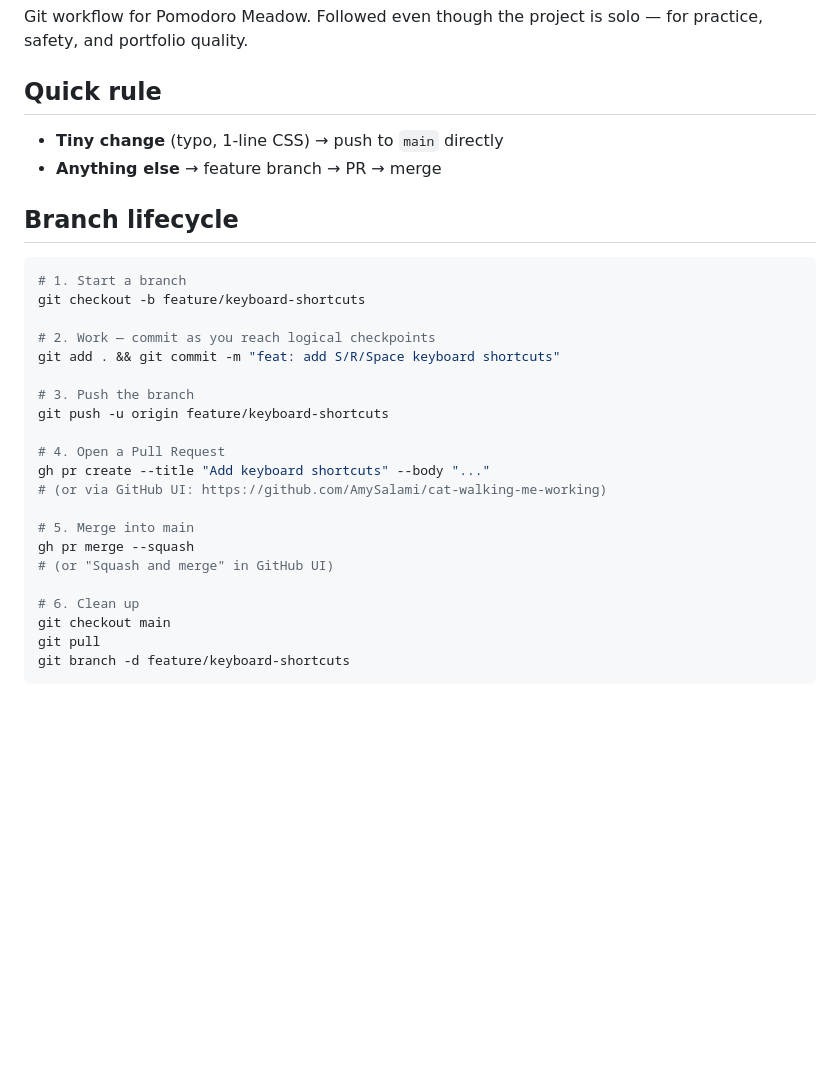
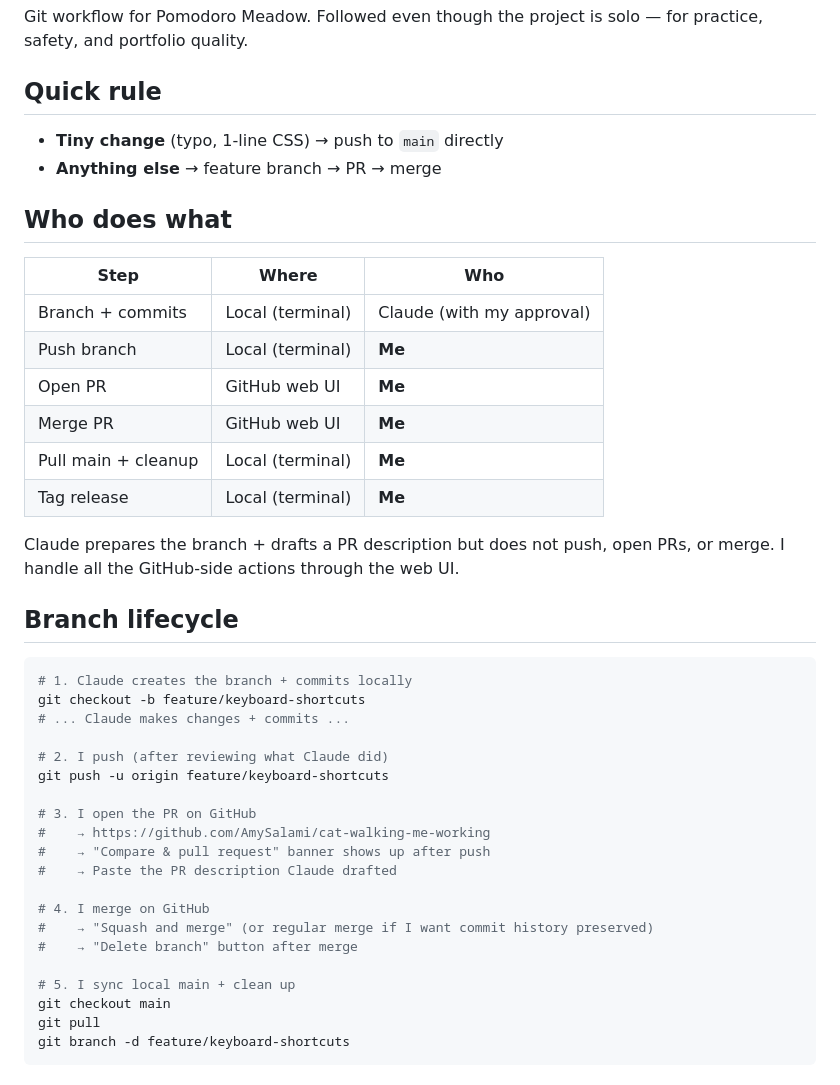
Before and after one commit to AmySalami/cat-walking-me-working, a Markdown page: WORKFLOW.md, the part around the change. Rendered like a GitHub page; blank space fills up the shorter version.

````diff
--- a/WORKFLOW.md
+++ b/WORKFLOW.md
@@ -7,27 +7,39 @@ Git workflow for Pomodoro Meadow. Followed even though the project is solo — f
 - **Tiny change** (typo, 1-line CSS) → push to `main` directly
 - **Anything else** → feature branch → PR → merge
 
+## Who does what
+
+| Step | Where | Who |
+|---|---|---|
+| Branch + commits | Local (terminal) | Claude (with my approval) |
+| Push branch | Local (terminal) | **Me** |
+| Open PR | GitHub web UI | **Me** |
+| Merge PR | GitHub web UI | **Me** |
+| Pull main + cleanup | Local (terminal) | **Me** |
+| Tag release | Local (terminal) | **Me** |
+
+Claude prepares the branch + drafts a PR description but does not push, open PRs, or merge. I handle all the GitHub-side actions through the web UI.
+
 ## Branch lifecycle
 
 ```bash
-# 1. Start a branch
+# 1. Claude creates the branch + commits locally
 git checkout -b feature/keyboard-shortcuts
+# ... Claude makes changes + commits ...
 
-# 2. Work — commit as you reach logical checkpoints
-git add . && git commit -m "feat: add S/R/Space keyboard shortcuts"
-
-# 3. Push the branch
+# 2. I push (after reviewing what Claude did)
 git push -u origin feature/keyboard-shortcuts
 
-# 4. Open a Pull Request
-gh pr create --title "Add keyboard shortcuts" --body "..."
-# (or via GitHub UI: https://github.com/AmySalami/cat-walking-me-working)
+# 3. I open the PR on GitHub
+#    → https://github.com/AmySalami/cat-walking-me-working
+#    → "Compare & pull request" banner shows up after push
+#    → Paste the PR description Claude drafted
 
-# 5. Merge into main
-gh pr merge --squash
-# (or "Squash and merge" in GitHub UI)
+# 4. I merge on GitHub
+#    → "Squash and merge" (or regular merge if I want commit history preserved)
+#    → "Delete branch" button after merge
 
-# 6. Clean up
+# 5. I sync local main + clean up
 git checkout main
 git pull
 git branch -d feature/keyboard-shortcuts
````
Also changed, not shown: CLAUDE.md (+24 -12 lines).
